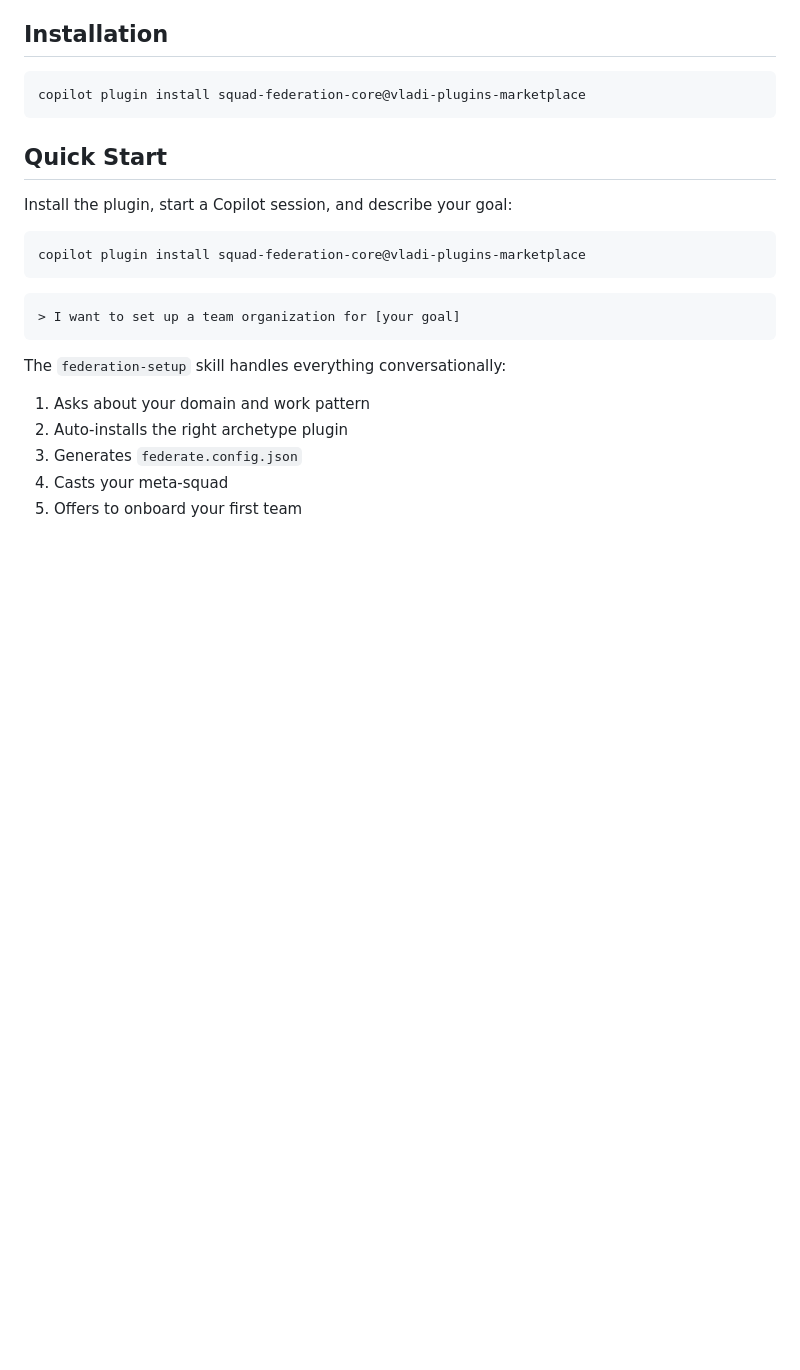
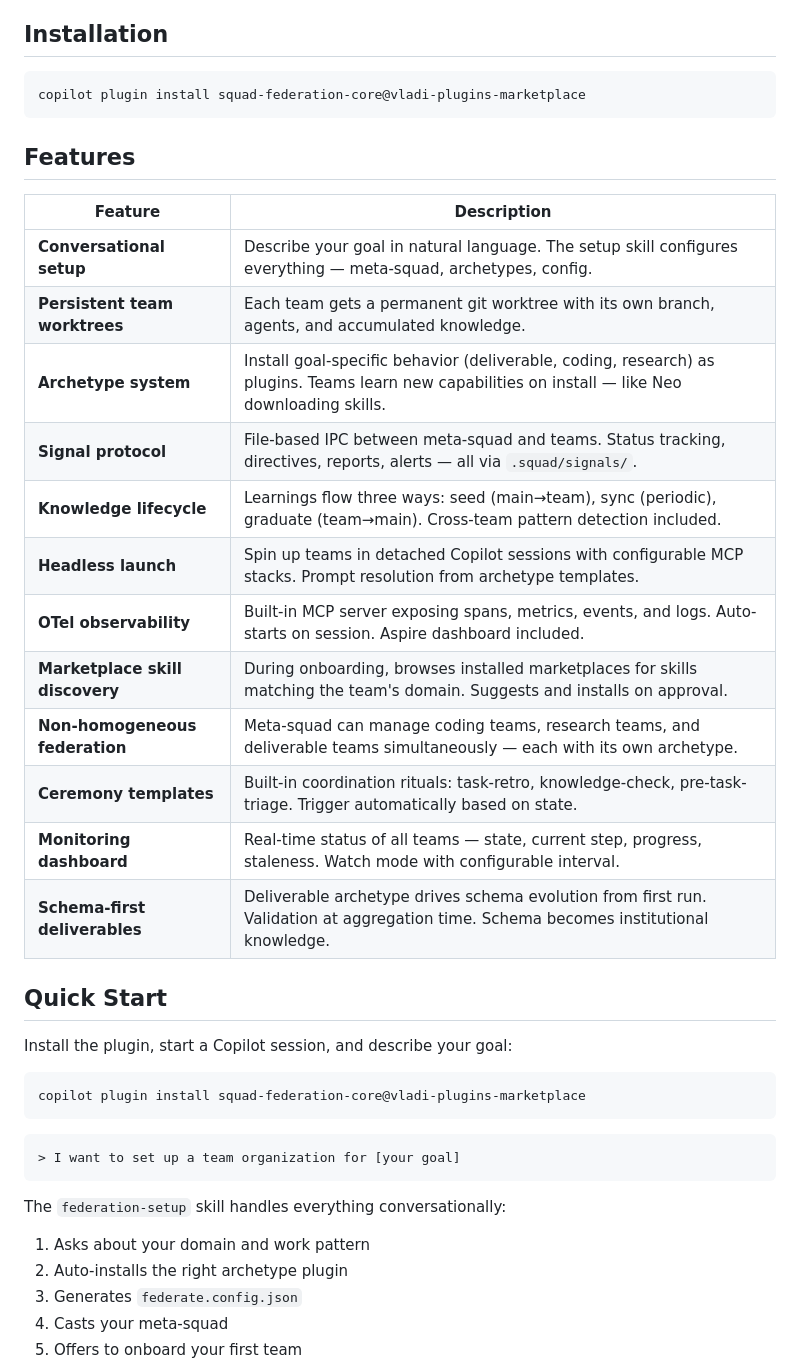
Before and after one commit to lygav/vladi-plugins-marketplace, a Markdown page: plugins/squad-federation-core/README.md, the part around the change. GitHub-like rendering; blank space fills up the shorter version.

Commit message:
Add features table to core README
12 features with two-line descriptions: conversational setup, persistent
worktrees, archetype system, signal protocol, knowledge lifecycle,
headless launch, OTel, marketplace discovery, non-homogeneous federation,
ceremonies, monitoring, schema-first deliverables.

Co-authored-by: Vladi Lyga <lyvladi@gmail.com>
Co-authored-by: Copilot <223556219+Copilot@users.noreply.github.com>

````diff
--- a/plugins/squad-federation-core/README.md
+++ b/plugins/squad-federation-core/README.md
@@ -16,6 +16,23 @@
 ```bash
 copilot plugin install squad-federation-core@vladi-plugins-marketplace
 ```
+
+## Features
+
+| Feature | Description |
+|---------|-------------|
+| **Conversational setup** | Describe your goal in natural language. The setup skill configures everything — meta-squad, archetypes, config. |
+| **Persistent team worktrees** | Each team gets a permanent git worktree with its own branch, agents, and accumulated knowledge. |
+| **Archetype system** | Install goal-specific behavior (deliverable, coding, research) as plugins. Teams learn new capabilities on install — like Neo downloading skills. |
+| **Signal protocol** | File-based IPC between meta-squad and teams. Status tracking, directives, reports, alerts — all via `.squad/signals/`. |
+| **Knowledge lifecycle** | Learnings flow three ways: seed (main→team), sync (periodic), graduate (team→main). Cross-team pattern detection included. |
+| **Headless launch** | Spin up teams in detached Copilot sessions with configurable MCP stacks. Prompt resolution from archetype templates. |
+| **OTel observability** | Built-in MCP server exposing spans, metrics, events, and logs. Auto-starts on session. Aspire dashboard included. |
+| **Marketplace skill discovery** | During onboarding, browses installed marketplaces for skills matching the team's domain. Suggests and installs on approval. |
+| **Non-homogeneous federation** | Meta-squad can manage coding teams, research teams, and deliverable teams simultaneously — each with its own archetype. |
+| **Ceremony templates** | Built-in coordination rituals: task-retro, knowledge-check, pre-task-triage. Trigger automatically based on state. |
+| **Monitoring dashboard** | Real-time status of all teams — state, current step, progress, staleness. Watch mode with configurable interval. |
+| **Schema-first deliverables** | Deliverable archetype drives schema evolution from first run. Validation at aggregation time. Schema becomes institutional knowledge. |
 
 ## Quick Start
 
````
